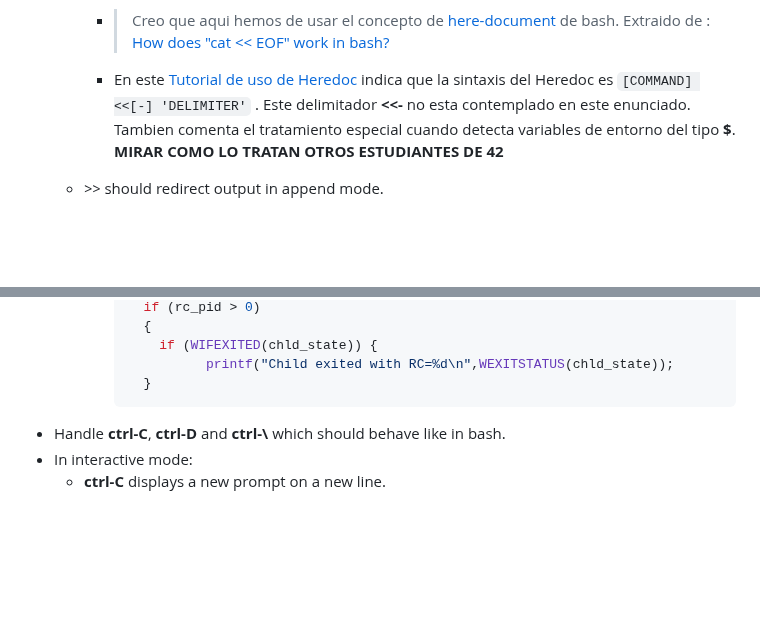
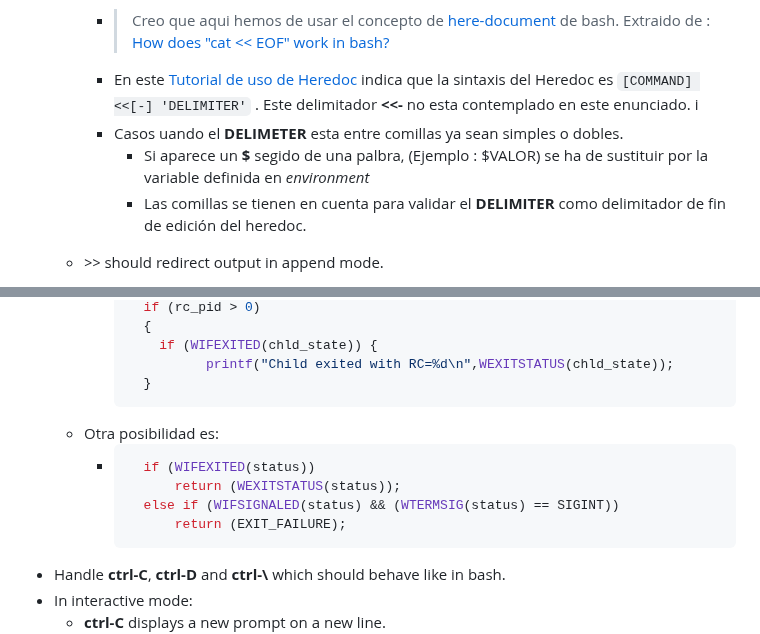
Before and after one commit to albertpardo/42BCN-docs-minishell, a Markdown page: apuntes_docs/2_our_annotations_onsubject.md, 2 parts joined by grey strips. Drawn GitHub-style; blank space fills up the shorter version.

Commit message:
some tips on added to '2_our_annotations_onsubject.md'

````diff
--- a/apuntes_docs/2_our_annotations_onsubject.md
+++ b/apuntes_docs/2_our_annotations_onsubject.md
@@ -165,7 +165,10 @@ Your shell should:
 	- *>* should redirect output.
 	- *<<* should be given a delimiter, then read the input until a line containing the delimiter is seen. However, it doesn’t have to update the history!
 		- > Creo que aqui hemos de usar el concepto de [here-document](https://pubs.opengroup.org/onlinepubs/9699919799/utilities/V3_chap02.html#tag_18_07_04) de bash. Extraido de : [How does "cat << EOF" work in bash?](https://stackoverflow.com/questions/2500436/how-does-cat-eof-work-in-bash)
-		- En este [Tutorial de uso de Heredoc](https://phoenixnap.com/kb/bash-heredoc) indica que la sintaxis del Heredoc es `[COMMAND] <<[-] 'DELIMITER'` . Este delimitador  **<<-** no esta contemplado en este enunciado. Tambien comenta el tratamiento especial cuando detecta variables de entorno del tipo **$**. **MIRAR COMO LO TRATAN OTROS ESTUDIANTES DE 42**
+		- En este [Tutorial de uso de Heredoc](https://phoenixnap.com/kb/bash-heredoc) indica que la sintaxis del Heredoc es `[COMMAND] <<[-] 'DELIMITER'` . Este delimitador  **<<-** no esta contemplado en este enunciado. i
+		- Casos uando el **DELIMETER** esta entre comillas ya sean simples o dobles.
+			- Si aparece un **$** segido de una palbra, (Ejemplo : $VALOR) se ha de sustituir por la variable definida en *environment*
+			- Las comillas se tienen en cuenta para validar el **DELIMITER** como delimitador de fin de edición del heredoc.
 
 	- *>>* should redirect output in append mode.
 - Implement **pipes (| character)**. The output of each command in the pipeline is connected to the input of the next command via a pipe.
@@ -182,6 +185,13 @@ Your shell should:
 			  if (WIFEXITED(chld_state)) {
 				    printf("Child exited with RC=%d\n",WEXITSTATUS(chld_state));
  			}
+		  ```
+	- Otra posibilidad es:
+		- ```c
+			if (WIFEXITED(status))
+				return (WEXITSTATUS(status));
+			else if (WIFSIGNALED(status) && (WTERMSIG(status) == SIGINT))
+				return (EXIT_FAILURE);
 		  ```
 - Handle **ctrl-C**, **ctrl-D** and **ctrl-\\** which should behave like in bash.
 - In interactive mode:
````
